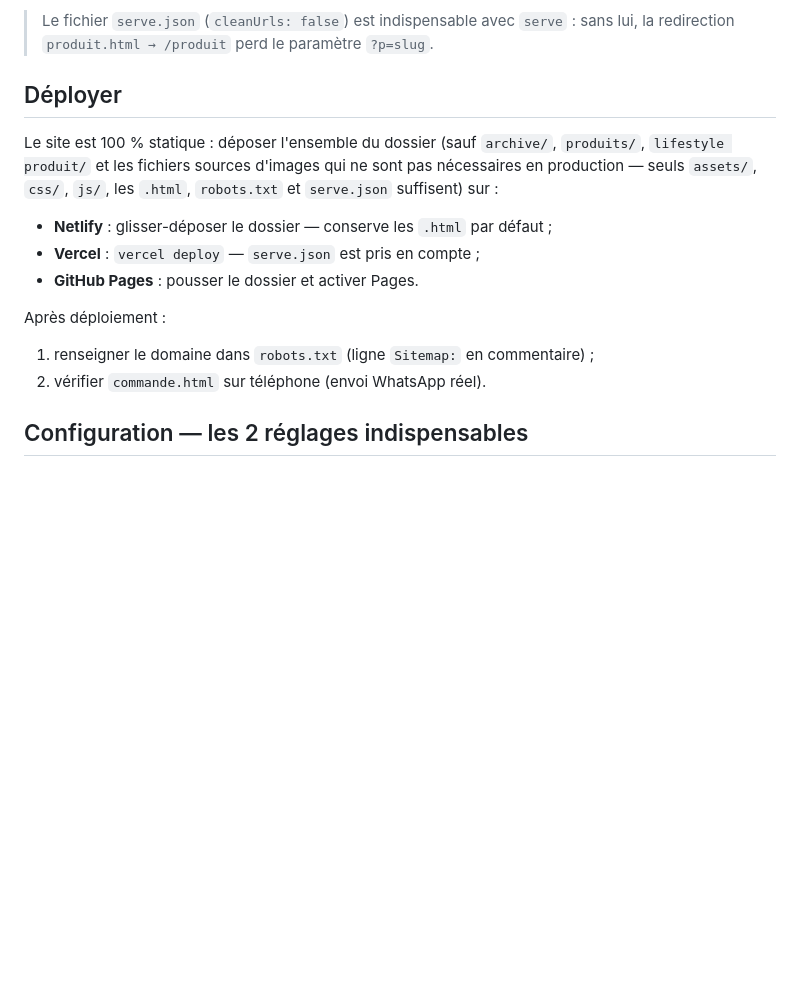
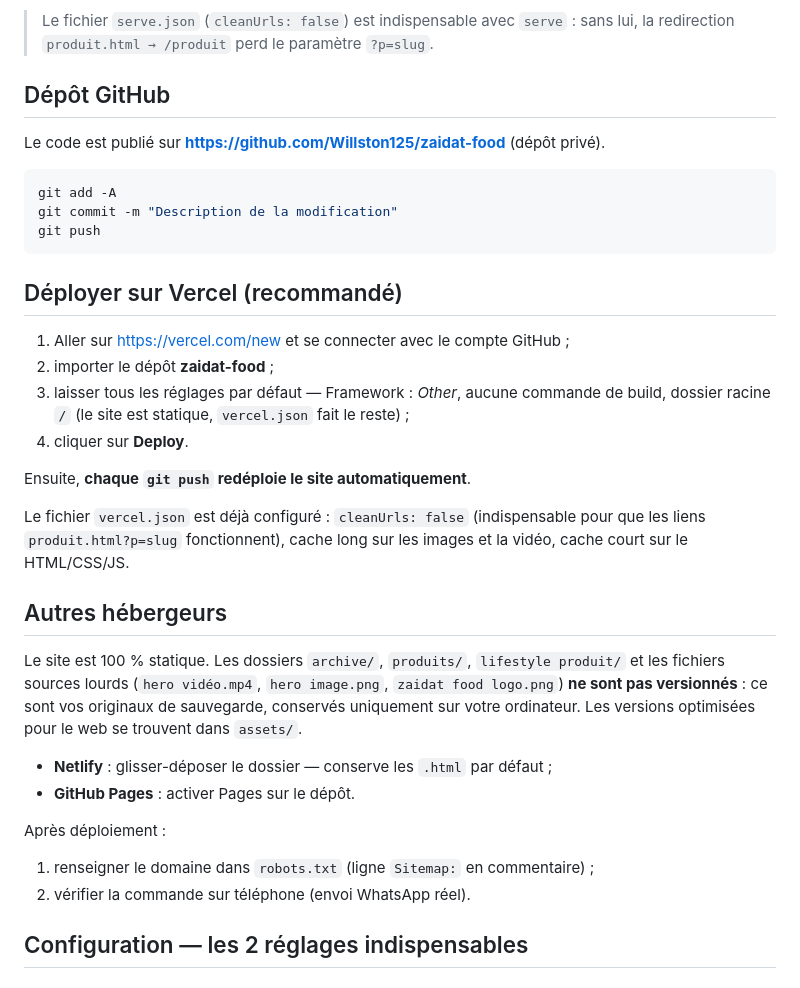
Before and after one commit to Willston125/zaidat-food, a Markdown page: README.md, the part around the change. GitHub-like rendering; blank space fills up the shorter version.

Commit message:
Documentation : dépôt GitHub et procédure de déploiement Vercel
Co-Authored-By: Claude Fable 5 <noreply@anthropic.com>

````diff
--- a/README.md
+++ b/README.md
@@ -22,20 +22,44 @@ Puis ouvrir <http://localhost:8123>.
 > Le fichier `serve.json` (`cleanUrls: false`) est indispensable avec `serve` :
 > sans lui, la redirection `produit.html → /produit` perd le paramètre `?p=slug`.
 
-## Déployer
+## Dépôt GitHub
 
-Le site est 100 % statique : déposer l'ensemble du dossier (sauf `archive/`,
-`produits/`, `lifestyle produit/` et les fichiers sources d'images qui ne sont
-pas nécessaires en production — seuls `assets/`, `css/`, `js/`, les `.html`,
-`robots.txt` et `serve.json` suffisent) sur :
+Le code est publié sur **<https://github.com/Willston125/zaidat-food>** (dépôt privé).
+
+```bash
+git add -A
+git commit -m "Description de la modification"
+git push
+```
+
+## Déployer sur Vercel (recommandé)
+
+1. Aller sur <https://vercel.com/new> et se connecter avec le compte GitHub ;
+2. importer le dépôt **zaidat-food** ;
+3. laisser tous les réglages par défaut — Framework : *Other*, aucune commande
+   de build, dossier racine `/` (le site est statique, `vercel.json` fait le reste) ;
+4. cliquer sur **Deploy**.
+
+Ensuite, **chaque `git push` redéploie le site automatiquement**.
+
+Le fichier `vercel.json` est déjà configuré : `cleanUrls: false` (indispensable
+pour que les liens `produit.html?p=slug` fonctionnent), cache long sur les
+images et la vidéo, cache court sur le HTML/CSS/JS.
+
+## Autres hébergeurs
+
+Le site est 100 % statique. Les dossiers `archive/`, `produits/`,
+`lifestyle produit/` et les fichiers sources lourds (`hero vidéo.mp4`,
+`hero image.png`, `zaidat food logo.png`) **ne sont pas versionnés** : ce sont
+vos originaux de sauvegarde, conservés uniquement sur votre ordinateur. Les
+versions optimisées pour le web se trouvent dans `assets/`.
 
 - **Netlify** : glisser-déposer le dossier — conserve les `.html` par défaut ;
-- **Vercel** : `vercel deploy` — `serve.json` est pris en compte ;
-- **GitHub Pages** : pousser le dossier et activer Pages.
+- **GitHub Pages** : activer Pages sur le dépôt.
 
 Après déploiement :
 1. renseigner le domaine dans `robots.txt` (ligne `Sitemap:` en commentaire) ;
-2. vérifier `commande.html` sur téléphone (envoi WhatsApp réel).
+2. vérifier la commande sur téléphone (envoi WhatsApp réel).
 
 ## Configuration — les 2 réglages indispensables
 
````
Also changed, not shown: CHANGELOG_ZAIDAT_FOOD.md (+52 -0 lines).
